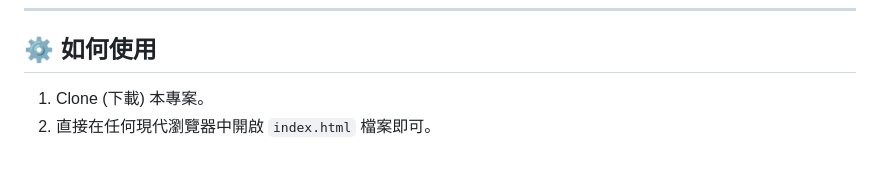
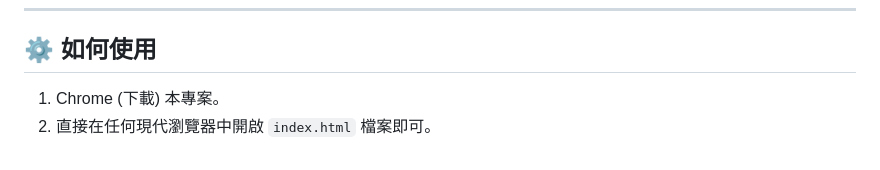
Before and after one commit to BoPei950725/BoPei950725.github.io, a Markdown page: README.md, the part around the change. GitHub-like rendering.

Commit message:
Fix typo in usage instructions

```diff
--- a/README.md
+++ b/README.md
@@ -49,5 +49,5 @@
 
 ## ⚙️ 如何使用
 
-1.  Clone (下載) 本專案。
+1.  Chrome (下載) 本專案。
 2.  直接在任何現代瀏覽器中開啟 `index.html` 檔案即可。
```
